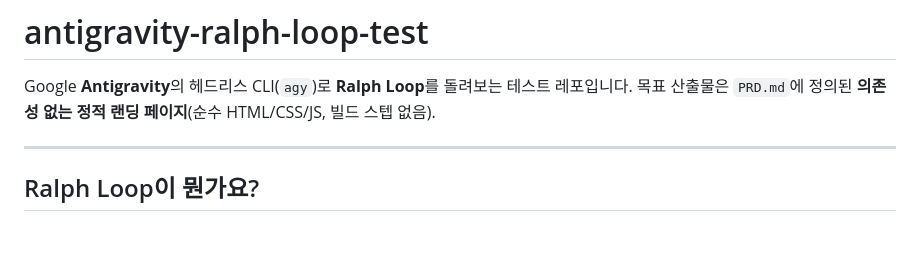
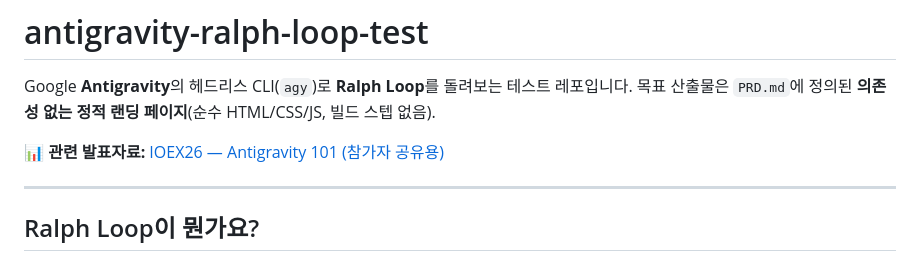
Before and after one commit to Daehyun-Bigbread/antigravity-ralph-loop-test, a Markdown page: README.md, the part around the change. Drawn GitHub-style; blank space fills up the shorter version.

Commit message:
docs: 관련 발표자료(IOEX26 Antigravity 101) 링크 추가

```diff
--- a/README.md
+++ b/README.md
@@ -2,6 +2,8 @@
 
 Google **Antigravity**의 헤드리스 CLI(`agy`)로 **Ralph Loop**를 돌려보는 테스트 레포입니다.
 목표 산출물은 `PRD.md`에 정의된 **의존성 없는 정적 랜딩 페이지**(순수 HTML/CSS/JS, 빌드 스텝 없음).
+
+📊 **관련 발표자료:** [IOEX26 — Antigravity 101 (참가자 공유용)](https://docs.google.com/presentation/d/1mfLX8bbLfpB4Kuxcj_AtX2NJdvhhOQIxpu8A4rv_A6U/edit?usp=sharing)
 
 ---
 
```
